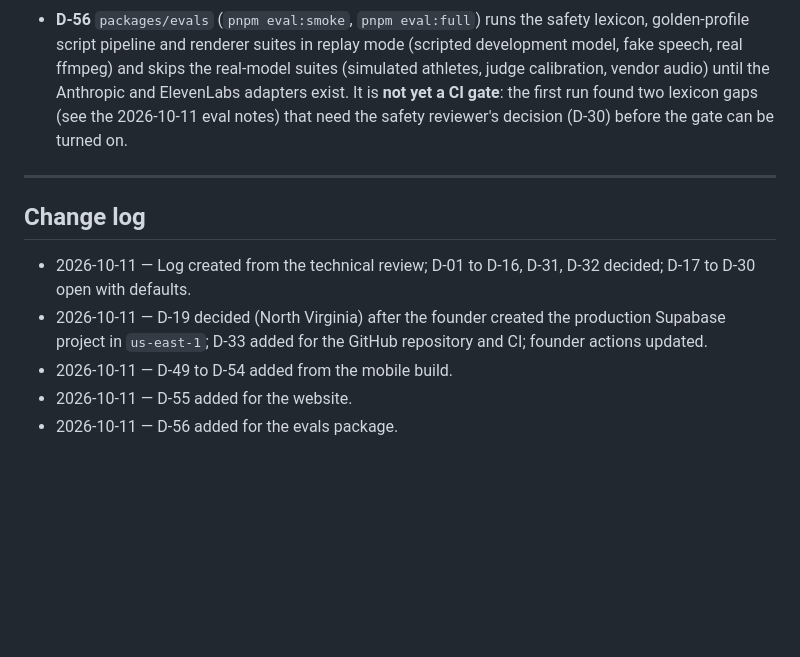
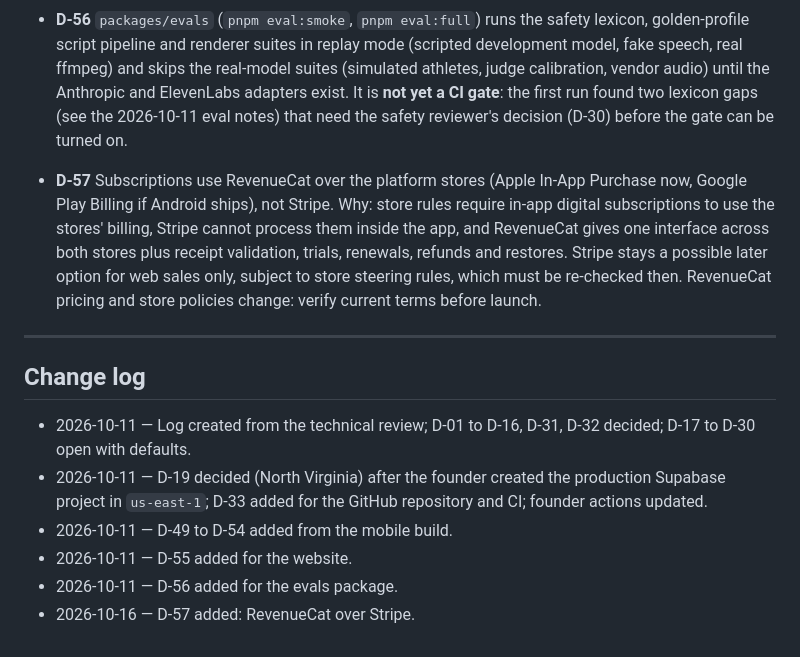
Before and after one commit to ranjithnairai-maker/avanvu, a Markdown page: docs/DECISIONS.md, the part around the change. Drawn GitHub-style; blank space fills up the shorter version.

Commit message:
Record D-57: RevenueCat over Stripe
Co-Authored-By: Claude Sonnet 5.5 <noreply@anthropic.com>

```diff
--- a/docs/DECISIONS.md
+++ b/docs/DECISIONS.md
@@ -200,6 +200,7 @@ Decision: `AVANVU_ENV=local` uses `DevLlm` (fills fields from the athlete's word
 
 - **D-55** The website (`apps/web`, Next.js 16, static pages, no third-party scripts or cookies) ships Privacy and Terms as drafts with a visible notice until `NEXT_PUBLIC_LEGAL_REVIEWED=true` is set after counsel review (SPEC 12.8). The support address comes from `NEXT_PUBLIC_SUPPORT_EMAIL` because it is undecided (D-25). Vercel project root is `apps/web`; the founder creates the project and domain.
 - **D-56** `packages/evals` (`pnpm eval:smoke`, `pnpm eval:full`) runs the safety lexicon, golden-profile script pipeline and renderer suites in replay mode (scripted development model, fake speech, real ffmpeg) and skips the real-model suites (simulated athletes, judge calibration, vendor audio) until the Anthropic and ElevenLabs adapters exist. It is **not yet a CI gate**: the first run found two lexicon gaps (see the 2026-10-11 eval notes) that need the safety reviewer's decision (D-30) before the gate can be turned on.
+- **D-57** Subscriptions use RevenueCat over the platform stores (Apple In-App Purchase now, Google Play Billing if Android ships), not Stripe. Why: store rules require in-app digital subscriptions to use the stores' billing, Stripe cannot process them inside the app, and RevenueCat gives one interface across both stores plus receipt validation, trials, renewals, refunds and restores. Stripe stays a possible later option for web sales only, subject to store steering rules, which must be re-checked then. RevenueCat pricing and store policies change: verify current terms before launch.
 
 ---
 
@@ -210,3 +211,4 @@ Decision: `AVANVU_ENV=local` uses `DevLlm` (fills fields from the athlete's word
 - 2026-10-11 — D-49 to D-54 added from the mobile build.
 - 2026-10-11 — D-55 added for the website.
 - 2026-10-11 — D-56 added for the evals package.
+- 2026-10-16 — D-57 added: RevenueCat over Stripe.
```
Also changed, not shown: apps/web/AGENTS.md (added, +9 -0 lines).
